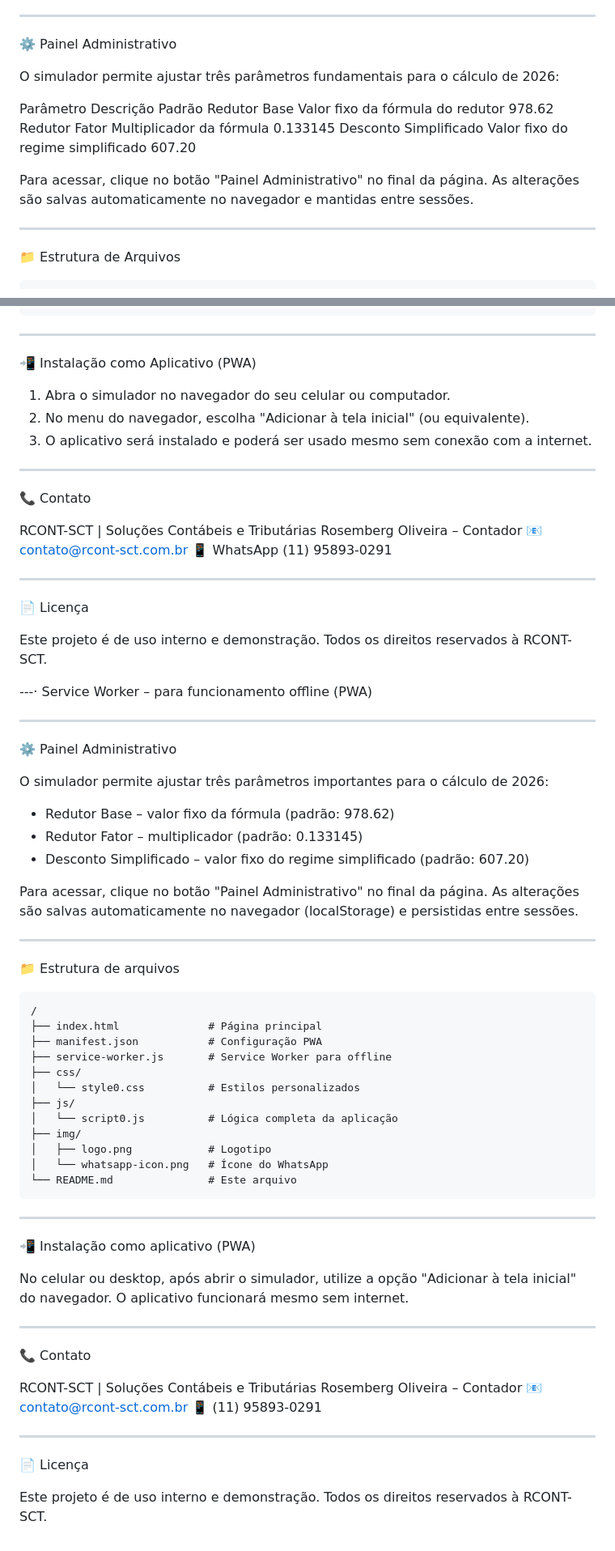
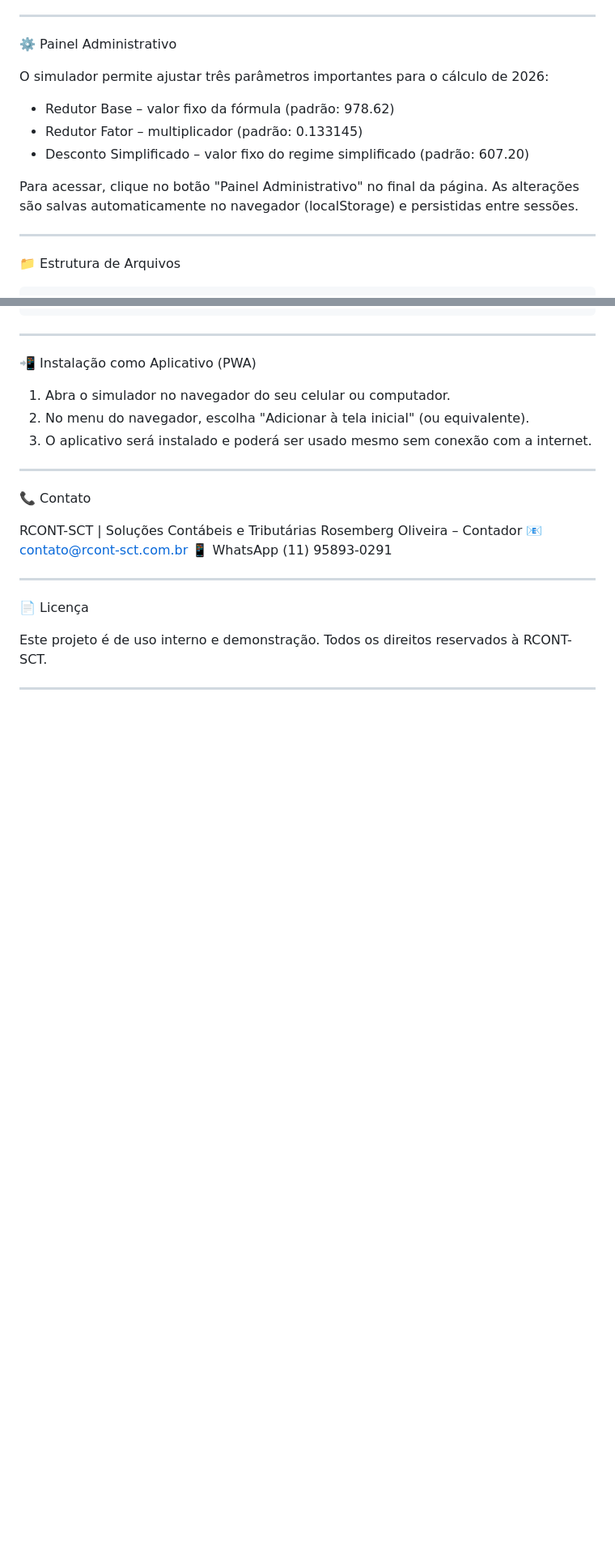
Before and after one commit to Rosem112/Calculadora_IRPF, a Markdown page: README.md, 2 parts joined by grey strips. Shown at 81% size. Drawn GitHub-style; blank space fills up the shorter version.

````diff
--- a/README.md
+++ b/README.md
@@ -63,14 +63,13 @@ Ele compara automaticamente os regimes Completo (com deduções legais) e Simpli
 
 ⚙️ Painel Administrativo
 
-O simulador permite ajustar três parâmetros fundamentais para o cálculo de 2026:
+O simulador permite ajustar três parâmetros importantes para o cálculo de 2026:
 
-Parâmetro Descrição Padrão
-Redutor Base Valor fixo da fórmula do redutor 978.62
-Redutor Fator Multiplicador da fórmula 0.133145
-Desconto Simplificado Valor fixo do regime simplificado 607.20
+- Redutor Base – valor fixo da fórmula (padrão: 978.62)
+- Redutor Fator – multiplicador (padrão: 0.133145)
+- Desconto Simplificado – valor fixo do regime simplificado (padrão: 607.20)
 
-Para acessar, clique no botão "Painel Administrativo" no final da página. As alterações são salvas automaticamente no navegador e mantidas entre sessões.
+Para acessar, clique no botão "Painel Administrativo" no final da página. As alterações são salvas automaticamente no navegador (localStorage) e persistidas entre sessões.
 
 ---
 
@@ -114,56 +113,4 @@ Rosemberg Oliveira – Contador
 
 Este projeto é de uso interno e demonstração. Todos os direitos reservados à RCONT-SCT.
 
----· Service Worker – para funcionamento offline (PWA)
-
 ---
-
-⚙️ Painel Administrativo
-
-O simulador permite ajustar três parâmetros importantes para o cálculo de 2026:
-
-- Redutor Base – valor fixo da fórmula (padrão: 978.62)
-- Redutor Fator – multiplicador (padrão: 0.133145)
-- Desconto Simplificado – valor fixo do regime simplificado (padrão: 607.20)
-
-Para acessar, clique no botão "Painel Administrativo" no final da página. As alterações são salvas automaticamente no navegador (localStorage) e persistidas entre sessões.
-
----
-
-📁 Estrutura de arquivos
-
-```
-/
-├── index.html              # Página principal
-├── manifest.json           # Configuração PWA
-├── service-worker.js       # Service Worker para offline
-├── css/
-│   └── style0.css          # Estilos personalizados
-├── js/
-│   └── script0.js          # Lógica completa da aplicação
-├── img/
-│   ├── logo.png            # Logotipo
-│   └── whatsapp-icon.png   # Ícone do WhatsApp
-└── README.md               # Este arquivo
-```
-
----
-
-📲 Instalação como aplicativo (PWA)
-
-No celular ou desktop, após abrir o simulador, utilize a opção "Adicionar à tela inicial" do navegador. O aplicativo funcionará mesmo sem internet.
-
----
-
-📞 Contato
-
-RCONT-SCT | Soluções Contábeis e Tributárias
-Rosemberg Oliveira – Contador
-📧 contato@rcont-sct.com.br
-📱 (11) 95893-0291
-
----
-
-📄 Licença
-
-Este projeto é de uso interno e demonstração. Todos os direitos reservados à RCONT-SCT.
````
